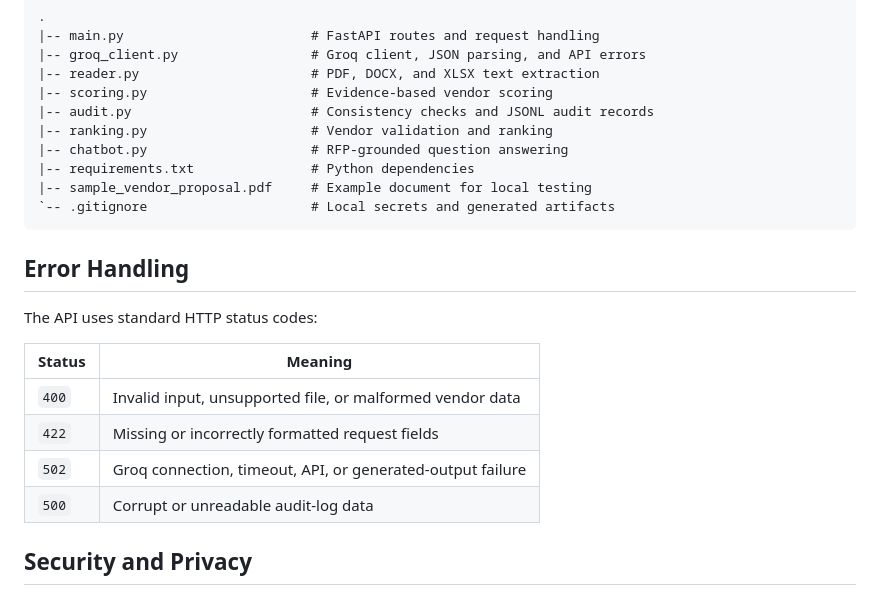
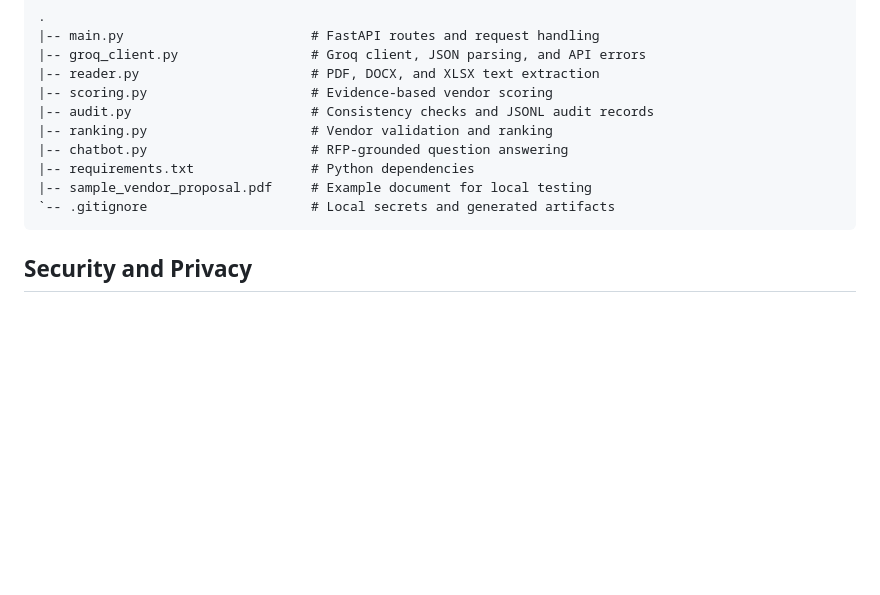
Before and after one commit to Nour-Elrouby/rfp-vendor-evaluation-agent, a Markdown page: README.md, the part around the change. GitHub-like rendering; blank space fills up the shorter version.

Commit message:
Remove section from README
Removed the Error Handling section from the README.

````diff
--- a/README.md
+++ b/README.md
@@ -220,17 +220,6 @@ curl "http://127.0.0.1:8000/audit-trail?vendor_name=sample_vendor_proposal.pdf"
 `-- .gitignore                     # Local secrets and generated artifacts
 ```
 
-## Error Handling
-
-The API uses standard HTTP status codes:
-
-| Status | Meaning |
-| --- | --- |
-| `400` | Invalid input, unsupported file, or malformed vendor data |
-| `422` | Missing or incorrectly formatted request fields |
-| `502` | Groq connection, timeout, API, or generated-output failure |
-| `500` | Corrupt or unreadable audit-log data |
-
 ## Security and Privacy
 
 - Never commit `.env` or place API keys in source code.
````
